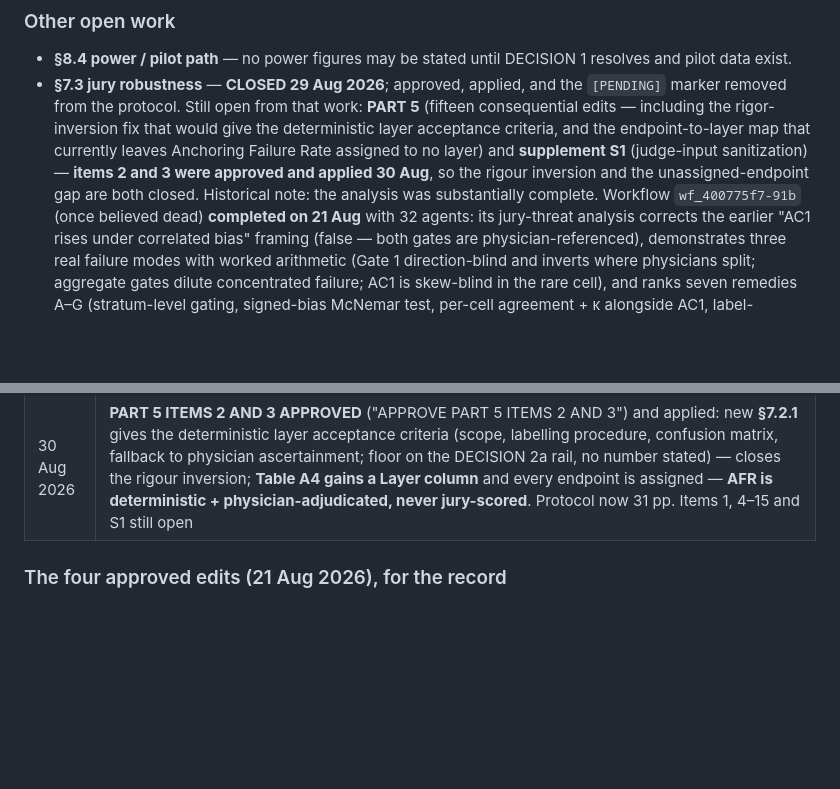
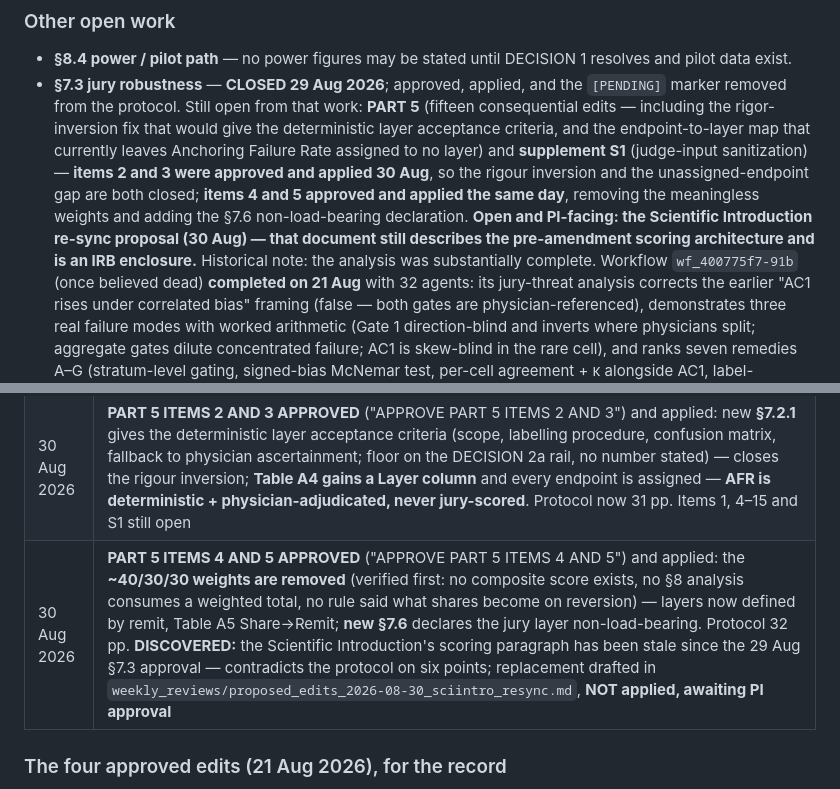
Before and after one commit to SanjaySrivatsa5172/AI-MEDICAL-INFORMATION-STANDARDS-AMIS-, a Markdown page: docs/protocol/CONTEXT_MEMORY.md, 2 parts joined by grey strips. Drawn GitHub-style; blank space fills up the shorter version.

Commit message:
docs: context memory — record items 4/5 approval and the SciIntro drift
Co-Authored-By: Claude Opus 5 <noreply@anthropic.com>
Claude-Session: https://claude.ai/code/session_019fsE75rUMhbGKnrp5V9C69

```diff
--- a/docs/protocol/CONTEXT_MEMORY.md
+++ b/docs/protocol/CONTEXT_MEMORY.md
@@ -322,7 +322,11 @@ design_overlap, date_added`.
   including the rigor-inversion fix that would give the deterministic layer acceptance criteria, and
   the endpoint-to-layer map that currently leaves Anchoring Failure Rate assigned to no layer) and
   **supplement S1** (judge-input sanitization) — **items 2 and 3 were approved and applied 30 Aug**,
-  so the rigour inversion and the unassigned-endpoint gap are both closed. Historical note: the analysis was
+  so the rigour inversion and the unassigned-endpoint gap are both closed; **items 4 and 5 approved and
+  applied the same day**, removing the meaningless weights and adding the §7.6 non-load-bearing
+  declaration. **Open and PI-facing: the Scientific Introduction re-sync proposal (30 Aug) — that
+  document still describes the pre-amendment scoring architecture and is an IRB enclosure.**
+  Historical note: the analysis was
   substantially complete. Workflow `wf_400775f7-91b` (once believed dead) **completed on
   21 Aug** with 32 agents: its jury-threat analysis corrects the earlier "AC1 rises under
   correlated bias" framing (false — both gates are physician-referenced), demonstrates three
@@ -367,6 +371,7 @@ design_overlap, date_added`.
 | 29 Aug 2026 | **EDIT 1 APPROVED** ("APPROVE EDIT 1") and applied: Jaarsma et al. (*J Hand Surg Am* 2026, PMID 42640232) contrasting anchoring null now cited alongside Sheppert in the Scientific Introduction (+ Key Ref 22) and the §0 DECISION 1 evidence note tempered. Word/PDF rebuilt and page-inspected. Keyur notification BLOCKED — Gmail connector requires re-authorization |
 | 29 Aug 2026 | **§7.3 JURY AMENDMENT APPROVED** ("APPROVE THE 7.3 AMENDMENT") and applied, commit 8aebcfc: §7.3 replaced in full (7.3.1–7.3.6) — exactly three judges, family-level exclusion, ≥3 runs each, **unanimity required for a verdict** with budgeted routing of indeterminates, **three conjunctive gates on one-sided confidence bounds** incl. a directional conditional-false-credit gate, AC1 demoted to a reported statistic, JDDR, shadow mode. DECISION 2 split into 2a/2b with AC1 ≥ 0.75 retired; Appendix F registered; Table A5 jury row reconciled. Protocol now 29 pp. **PART 5 (15 edits) and S1 NOT approved — still open** |
 | 30 Aug 2026 | **PART 5 ITEMS 2 AND 3 APPROVED** ("APPROVE PART 5 ITEMS 2 AND 3") and applied: new **§7.2.1** gives the deterministic layer acceptance criteria (scope, labelling procedure, confusion matrix, fallback to physician ascertainment; floor on the DECISION 2a rail, no number stated) — closes the rigour inversion; **Table A4 gains a Layer column** and every endpoint is assigned — **AFR is deterministic + physician-adjudicated, never jury-scored**. Protocol now 31 pp. Items 1, 4–15 and S1 still open |
+| 30 Aug 2026 | **PART 5 ITEMS 4 AND 5 APPROVED** ("APPROVE PART 5 ITEMS 4 AND 5") and applied: the **~40/30/30 weights are removed** (verified first: no composite score exists, no §8 analysis consumes a weighted total, no rule said what shares become on reversion) — layers now defined by remit, Table A5 Share→Remit; **new §7.6** declares the jury layer non-load-bearing. Protocol 32 pp. **DISCOVERED:** the Scientific Introduction's scoring paragraph has been stale since the 29 Aug §7.3 approval — contradicts the protocol on six points; replacement drafted in `weekly_reviews/proposed_edits_2026-08-30_sciintro_resync.md`, **NOT applied, awaiting PI approval** |
 
 ### The four approved edits (21 Aug 2026), for the record
 1. **Retracted a falsified novelty claim.** The assertion that the note-embedded cue locus
```
